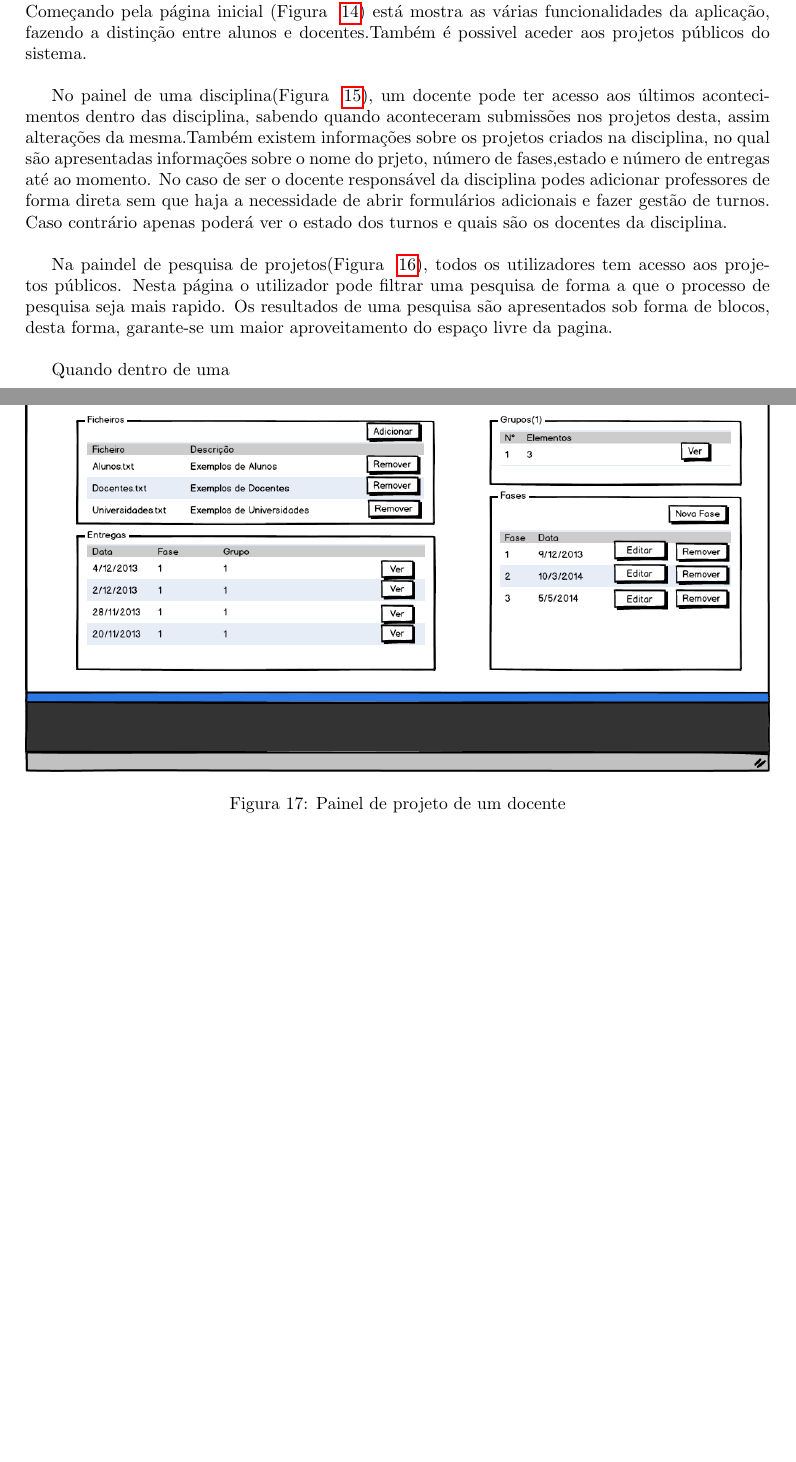
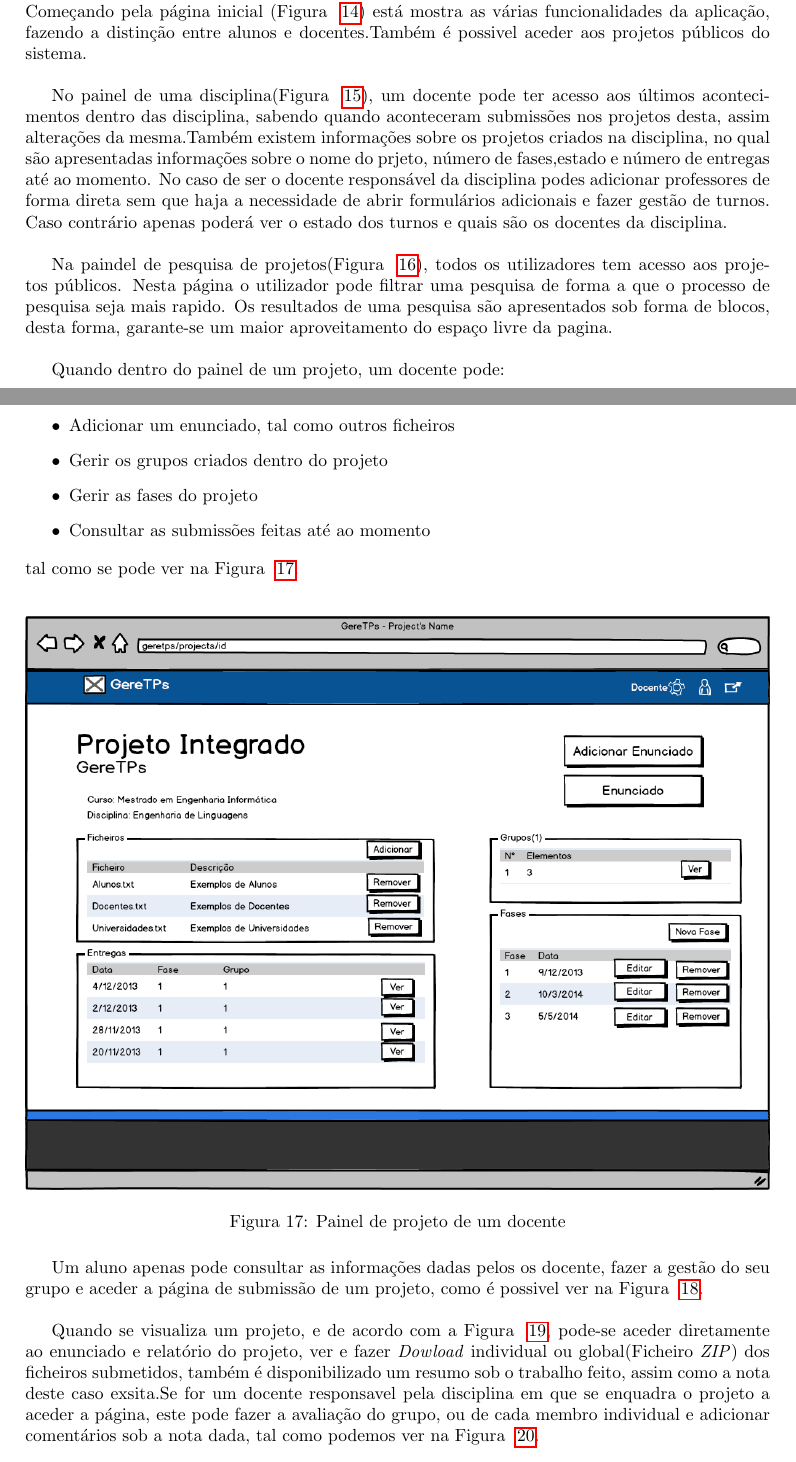
Before and after one commit to danielcarvalhopt/geretps, a LaTeX document (main.tex, which reads primeiros_prototipos.tex): two parts of pages 19 and 23 of 31, joined at a grey line, cut so that both start at the same text, the shorter picture padded with empty space. Compiled offline with pdfLaTeX.

Commit message:
primeiros prototipos

```diff
--- a/primeiros_prototipos.tex
+++ b/primeiros_prototipos.tex
@@ -41,7 +41,15 @@ Na paindel de pesquisa de projetos(Figura ~\ref{fig: projetospublicos}), todos o
 \end{figure}
 
 
-Quando dentro de uma
+Quando dentro do painel de um projeto, um docente pode:
+
+\begin{itemize}
+	\item Adicionar um enunciado, tal como outros ficheiros
+	\item Gerir os grupos criados dentro do projeto
+	\item Gerir as fases do projeto
+	\item Consultar as submissões feitas até ao momento
+\end{itemize}
+tal como se pode ver na Figura ~\ref{fig: painelprojetodocente}.\\
 
 \begin{figure}[htbp]
         \centering
@@ -50,6 +58,8 @@ Quando dentro de uma
          \label{fig: painelprojetodocente}
 \end{figure}
 
+Um aluno apenas pode consultar as informações dadas pelos os docente, fazer a gestão do seu grupo e aceder a página de submissão de um projeto, como é possivel ver na Figura ~\ref{fig: painelprojetoaluno}.\\
+
 \begin{figure}[htbp]
         \centering
         \includegraphics[width=1\textwidth]{images/prototipos/mockups/painelprojetoaluno.png}
@@ -57,4 +67,5 @@ Quando dentro de uma
          \label{fig: painelprojetoaluno}
 \end{figure}
 
+Quando se visualiza um projeto, e de acordo com a Figura ~\ref{fig: projetoaluno}, pode-se aceder diretamente ao enunciado e relatório do projeto, ver e fazer \emph{Dowload} individual ou global(Ficheiro \emph{ZIP}) dos ficheiros submetidos, também é disponibilizado um resumo sob o trabalho feito, assim como a nota deste caso exsita.Se for um docente responsavel pela disciplina em que se enquadra o projeto a aceder a página, este pode fazer a avaliação do grupo, ou de cada membro individual e adicionar comentários sob a nota dada, tal como podemos ver na Figura ~\ref{fig: projetodocente}.\\
 
```
Also changed, not shown: primeiros_prototipos.tex (15 more changed lines).
